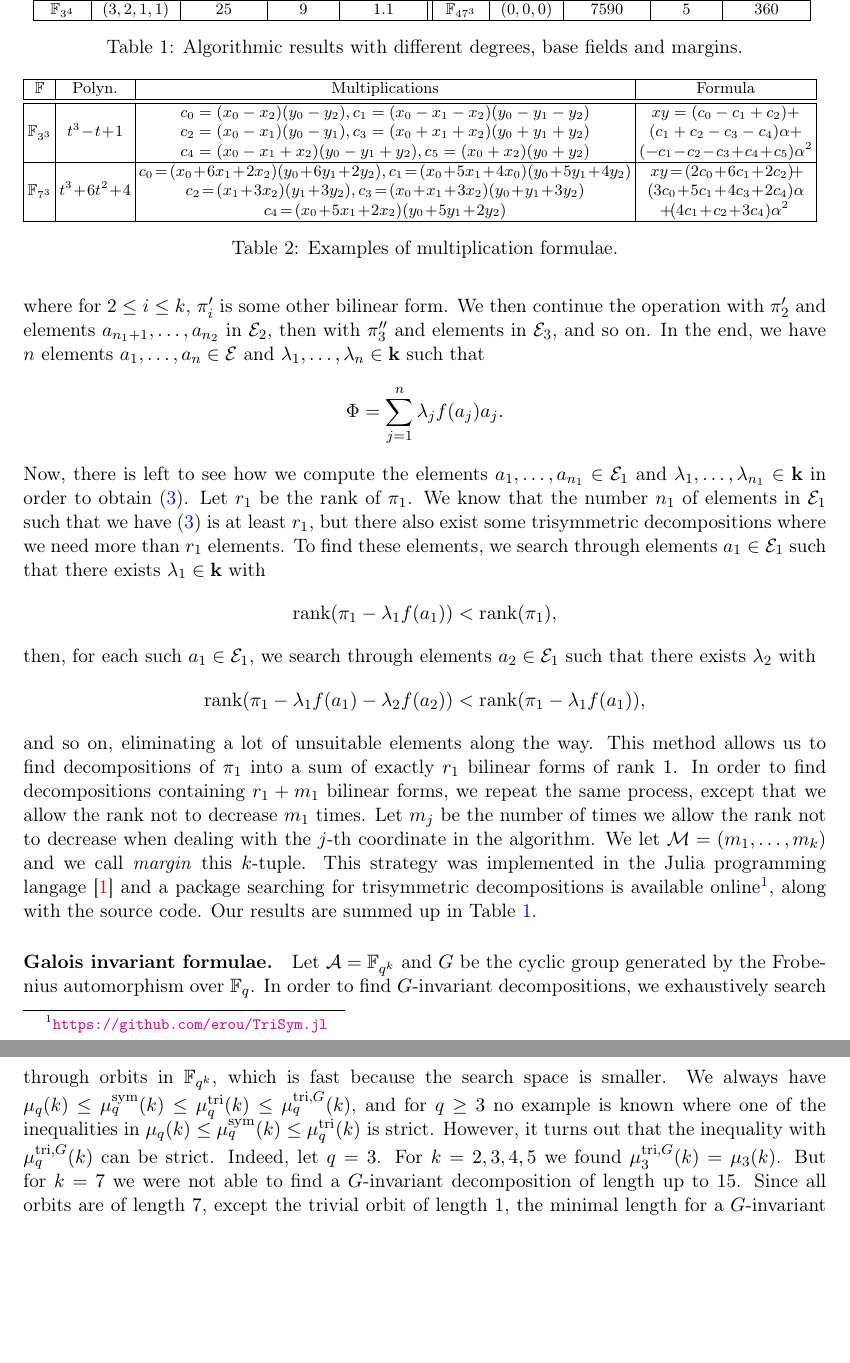
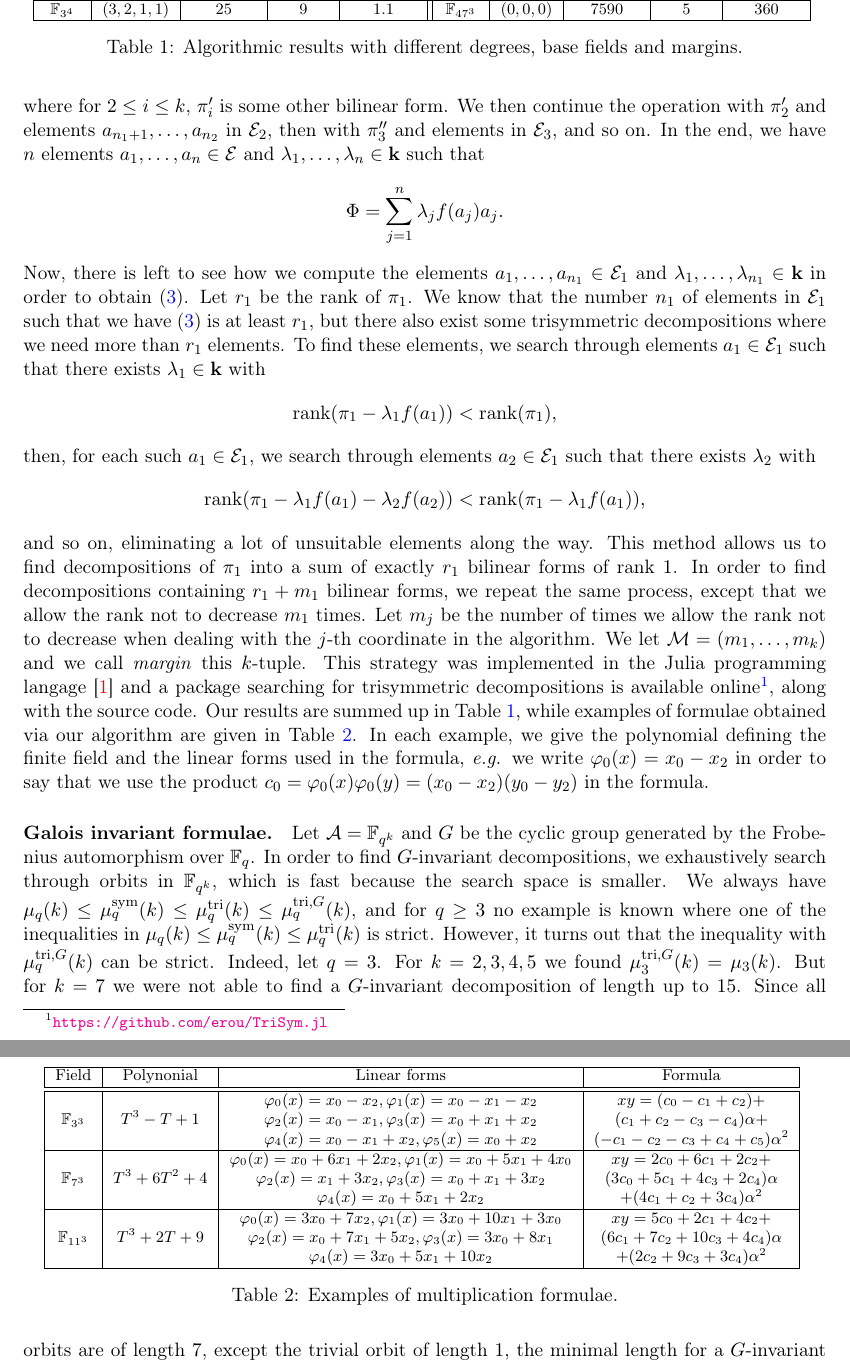
Before and after one commit to erou/tri-sym, a LaTeX paper (latex/tri-sym.tex): two parts of pages 7 and 8 of 17, joined at a grey line, cut so that both start at the same text, the shorter picture padded with empty space. Compiled offline with pdfLaTeX.

Commit message:
new way of presenting, better

```diff
--- a/latex/tri-sym.tex
+++ b/latex/tri-sym.tex
@@ -459,7 +459,12 @@ when dealing with the $j$-th coordinate in the algorithm. We let $\M=(m_1,
 implemented in the Julia programming
 langage~\cite{Julia} and a package searching for trisymmetric decompositions is
 available online\footnote{\url{https://github.com/erou/TriSym.jl}}, along with
-the source code. Our results are summed up in Table~\ref{tab:alg}.
+the source code. Our results are summed up in Table~\ref{tab:alg}, while
+examples of formulae obtained via our algorithm are given in
+Table~\ref{tab:formulae}. In each example, we give the polynomial defining the
+finite field and the linear forms used in the formula, \eg we write
+$\varphi_0(x)=x_0-x_2$ in order to say that we use the product
+$c_0=\varphi_0(x)\varphi_0(y)=(x_0-x_2)(y_0-y_2)$ in the formula.
 \begin{table}
   \centering
   \footnotesize
@@ -491,34 +496,43 @@ the source code. Our results are summed up in Table~\ref{tab:alg}.
 \end{table}
 
 \begin{table}
-  \begingroup
-  \setlength{\tabcolsep}{2pt}
+%  \begingroup
+%  \setlength{\tabcolsep}{2pt}
   \centering
   \footnotesize
   \begin{tabular}{|c|c|c|c|}
     \hline
-    $\mathbb{F}$ & Polyn. & Multiplications & Formula \\
+    Field & Polynonial & Linear forms & Formula \\
     \hline
     \hline
-    \multirow{3}{*}{$\mathbb{F}_{3^3}$} & \multirow{3}{*}{$t^3\!-\!t\!+\!1$} &
-    $c_0=(x_0-x_2)(y_0-y_2),
-    c_1=(x_0-x_1-x_2)(y_0-y_1-y_2)$ & $xy = (c_0-c_1+c_2)+$ \\
-    & & $c_2=(x_0-x_1)(y_0-y_1), c_3=(x_0+x_1+x_2)(y_0+y_1+y_2)$ &
+    \multirow{3}{*}{$\mathbb{F}_{3^3}$} & \multirow{3}{*}{$T^3-T+1$} &
+    $\varphi_0(x)=x_0-x_2,
+    \varphi_1(x)=x_0-x_1-x_2$ & $xy = (c_0-c_1+c_2)+$ \\
+    & & $\varphi_2(x)=x_0-x_1, \varphi_3(x)=x_0+x_1+x_2$ &
     $(c_1+c_2-c_3-c_4)\alpha+$\\
-    & & $c_4=(x_0-x_1+x_2)(y_0-y_1+y_2), c_5=(x_0+x_2)(y_0+y_2)$ &
-    $(-c_1\!-\!c_2\!-\!c_3\!+\!c_4\!+\!c_5)\alpha^2$\\
+    & & $\varphi_4(x)=x_0-x_1+x_2, \varphi_5(x)=x_0+x_2$ &
+    $(-c_1-c_2-c_3+c_4+c_5)\alpha^2$\\
     \hline
-    \multirow{3}{*}{$\mathbb{F}_{7^3}$} & \multirow{3}{*}{$t^3\!+\!6t^2\!+\!4$} &
-    $c_0\!=\!(x_0\!+\!6x_1\!+\!2x_2)(y_0\!+\!6y_1\!+\!2y_2),
-    c_1\!=\!(x_0\!+\!5x_1\!+\!4x_0)(y_0\!+\!5y_1\!+\!4y_2)$ &
-    $xy\!=\!(2c_0\!+\!6c_1\!+\!2c_2)\!+\!$\\
-    & & $c_2\!=\!(x_1\!+\!3x_2)(y_1\!+\!3y_2), c_3\!=\!(x_0\!+\!x_1\!+\!3x_2)(y_0\!+\!y_1\!+\!3y_2)$ &
-    $(3c_0\!+\!5c_1\!+\!4c_3\!+\!2c_4)\alpha$\\
-    & & $c_4\!=\!(x_0\!+\!5x_1\!+\!2x_2)(y_0\!+\!5y_1\!+\!2y_2)$ &
-    $\!+\!(4c_1\!+\!c_2\!+\!3c_4)\alpha^2$ \\
+    \multirow{3}{*}{$\mathbb{F}_{7^3}$} & \multirow{3}{*}{$T^3+6T^2+4$} &
+    $\varphi_0(x)=x_0+6x_1+2x_2,
+    \varphi_1(x)=x_0+5x_1+4x_0$ &
+    $xy=2c_0+6c_1+2c_2+$\\
+    & & $\varphi_2(x)=x_1+3x_2, \varphi_3(x)=x_0+x_1+3x_2$ &
+    $(3c_0+5c_1+4c_3+2c_4)\alpha$\\
+    & & $\varphi_4(x)=x_0+5x_1+2x_2$ &
+    $+(4c_1+c_2+3c_4)\alpha^2$ \\
     \hline
+    \multirow{3}{*}{$\mathbb{F}_{11^3}$} & \multirow{3}{*}{$T^3+2T+9$} &
+    $\varphi_0(x)=3x_0+7x_2,
+    \varphi_1(x)=3x_0+10x_1+3x_0$ &
+    $xy=5c_0+2c_1+4c_2+$\\
+    & & $\varphi_2(x)=x_0+7x_1+5x_2, \varphi_3(x)=3x_0+8x_1$ &
+    $(6c_1+7c_2+10c_3+4c_4)\alpha$\\
+    & & $\varphi_4(x)=3x_0+5x_1+10x_2$ &
+    $+(2c_2+9c_3+3c_4)\alpha^2$ \\
+   \hline
   \end{tabular}
-  \endgroup
+%  \endgroup
   \caption{Examples of multiplication formulae.}
   \label{tab:formulae}
 \end{table}
```
